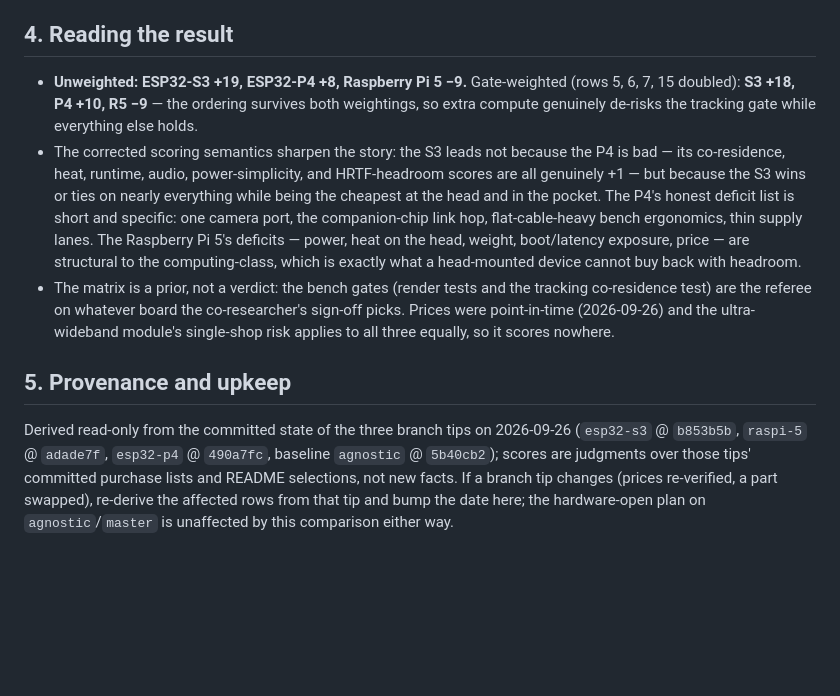
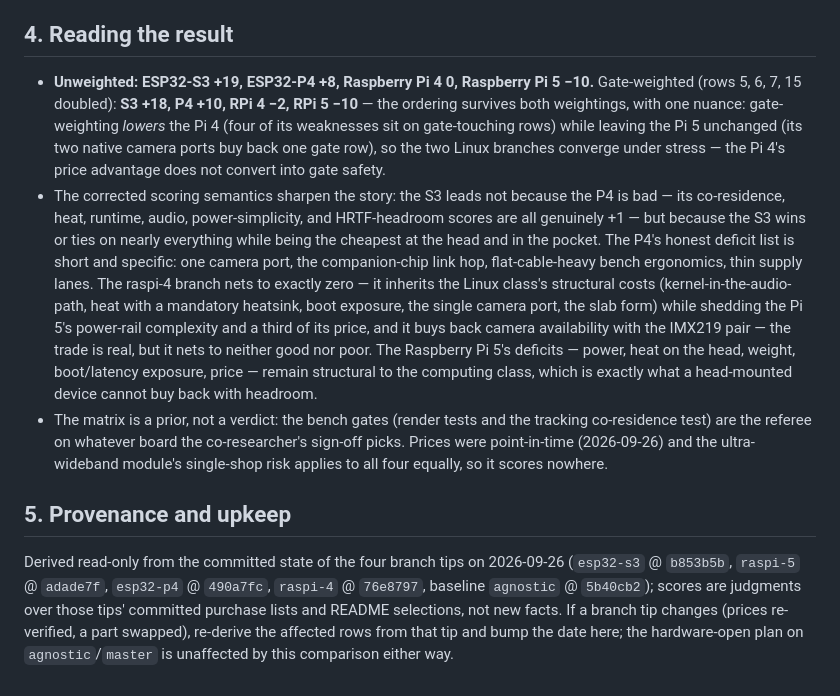
Before and after one commit to pewpil/auris, a Markdown page: docs/hw-comparison.md, the part around one of its changes. Drawn GitHub-style; blank space fills up the shorter version.

```diff
--- a/docs/hw-comparison.md
+++ b/docs/hw-comparison.md
@@ -94,10 +94,10 @@ Gate-weighted view — doubling the four rows where a bench gate can actually fa
 
 ## 4. Reading the result
 
-- **Unweighted: ESP32-S3 +19, ESP32-P4 +8, Raspberry Pi 5 −9.** Gate-weighted (rows 5, 6, 7, 15 doubled): **S3 +18, P4 +10, R5 −9** — the ordering survives both weightings, so extra compute genuinely de-risks the tracking gate while everything else holds.
-- The corrected scoring semantics sharpen the story: the S3 leads not because the P4 is bad — its co-residence, heat, runtime, audio, power-simplicity, and HRTF-headroom scores are all genuinely +1 — but because the S3 wins or ties on nearly everything while being the cheapest at the head and in the pocket. The P4's honest deficit list is short and specific: one camera port, the companion-chip link hop, flat-cable-heavy bench ergonomics, thin supply lanes. The Raspberry Pi 5's deficits — power, heat on the head, weight, boot/latency exposure, price — are structural to the computing-class, which is exactly what a head-mounted device cannot buy back with headroom.
-- The matrix is a prior, not a verdict: the bench gates (render tests and the tracking co-residence test) are the referee on whatever board the co-researcher's sign-off picks. Prices were point-in-time (2026-09-26) and the ultra-wideband module's single-shop risk applies to all three equally, so it scores nowhere.
+- **Unweighted: ESP32-S3 +19, ESP32-P4 +8, Raspberry Pi 4 0, Raspberry Pi 5 −10.** Gate-weighted (rows 5, 6, 7, 15 doubled): **S3 +18, P4 +10, RPi 4 −2, RPi 5 −10** — the ordering survives both weightings, with one nuance: gate-weighting *lowers* the Pi 4 (four of its weaknesses sit on gate-touching rows) while leaving the Pi 5 unchanged (its two native camera ports buy back one gate row), so the two Linux branches converge under stress — the Pi 4's price advantage does not convert into gate safety.
+- The corrected scoring semantics sharpen the story: the S3 leads not because the P4 is bad — its co-residence, heat, runtime, audio, power-simplicity, and HRTF-headroom scores are all genuinely +1 — but because the S3 wins or ties on nearly everything while being the cheapest at the head and in the pocket. The P4's honest deficit list is short and specific: one camera port, the companion-chip link hop, flat-cable-heavy bench ergonomics, thin supply lanes. The raspi-4 branch nets to exactly zero — it inherits the Linux class's structural costs (kernel-in-the-audio-path, heat with a mandatory heatsink, boot exposure, the single camera port, the slab form) while shedding the Pi 5's power-rail complexity and a third of its price, and it buys back camera availability with the IMX219 pair — the trade is real, but it nets to neither good nor poor. The Raspberry Pi 5's deficits — power, heat on the head, weight, boot/latency exposure, price — remain structural to the computing class, which is exactly what a head-mounted device cannot buy back with headroom.
+- The matrix is a prior, not a verdict: the bench gates (render tests and the tracking co-residence test) are the referee on whatever board the co-researcher's sign-off picks. Prices were point-in-time (2026-09-26) and the ultra-wideband module's single-shop risk applies to all four equally, so it scores nowhere.
 
 ## 5. Provenance and upkeep
 
-Derived read-only from the committed state of the three branch tips on 2026-09-26 (`esp32-s3` @ `b853b5b`, `raspi-5` @ `adade7f`, `esp32-p4` @ `490a7fc`, baseline `agnostic` @ `5b40cb2`); scores are judgments over those tips' committed purchase lists and README selections, not new facts. If a branch tip changes (prices re-verified, a part swapped), re-derive the affected rows from that tip and bump the date here; the hardware-open plan on `agnostic`/`master` is unaffected by this comparison either way.
+Derived read-only from the committed state of the four branch tips on 2026-09-26 (`esp32-s3` @ `b853b5b`, `raspi-5` @ `adade7f`, `esp32-p4` @ `490a7fc`, `raspi-4` @ `76e8797`, baseline `agnostic` @ `5b40cb2`); scores are judgments over those tips' committed purchase lists and README selections, not new facts. If a branch tip changes (prices re-verified, a part swapped), re-derive the affected rows from that tip and bump the date here; the hardware-open plan on `agnostic`/`master` is unaffected by this comparison either way.
```
Also changed, not shown: other parts of docs/hw-comparison.md (+76 -76 lines).
